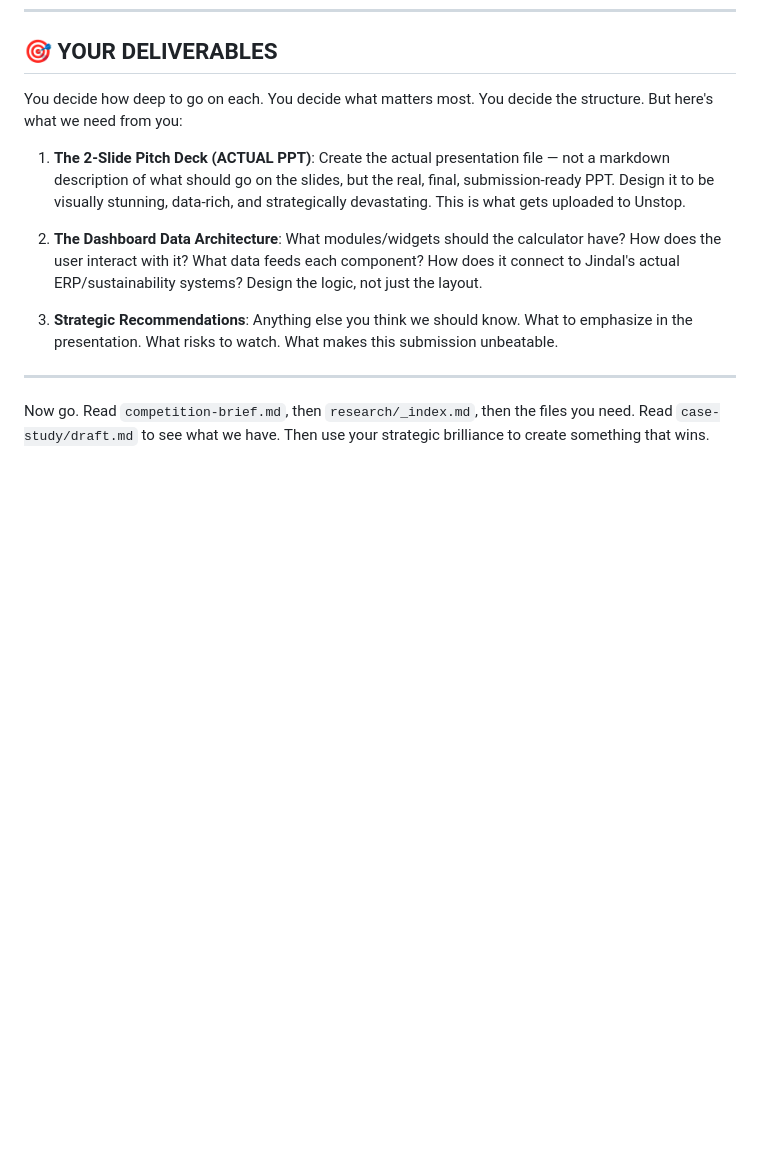
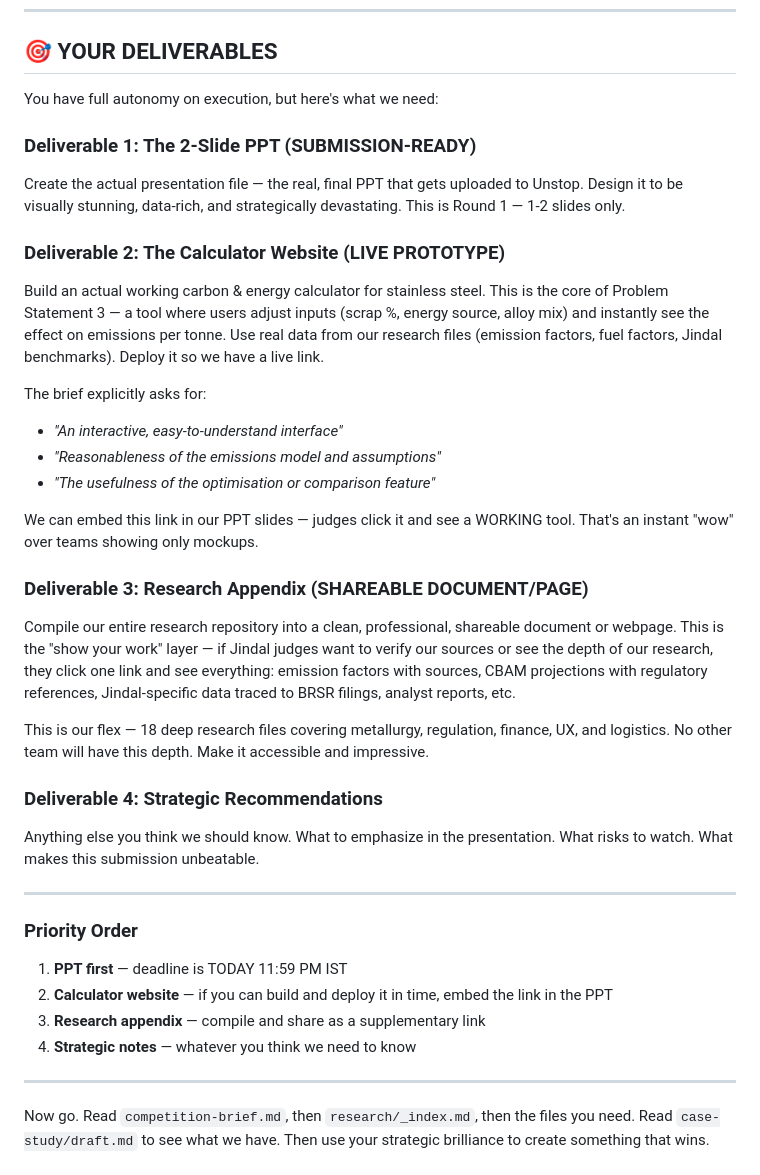
Before and after one commit to ritehrks/jindal-steel-case-study, a Markdown page: research/18-fable-master-prompt-v3.md, the part around the change. Rendered like a GitHub page; blank space fills up the shorter version.

Commit message:
V3 prompt: 4 deliverables - PPT + Calculator Website + Research Appendix + Strategy

```diff
--- a/research/18-fable-master-prompt-v3.md
+++ b/research/18-fable-master-prompt-v3.md
@@ -134,13 +134,36 @@ We have ONE example of a dashboard design that caught our eye. This is **just an
 
 ## 🎯 YOUR DELIVERABLES
 
-You decide how deep to go on each. You decide what matters most. You decide the structure. But here's what we need from you:
+You have full autonomy on execution, but here's what we need:
 
-1. **The 2-Slide Pitch Deck (ACTUAL PPT)**: Create the actual presentation file — not a markdown description of what should go on the slides, but the real, final, submission-ready PPT. Design it to be visually stunning, data-rich, and strategically devastating. This is what gets uploaded to Unstop.
+### Deliverable 1: The 2-Slide PPT (SUBMISSION-READY)
+Create the actual presentation file — the real, final PPT that gets uploaded to Unstop. Design it to be visually stunning, data-rich, and strategically devastating. This is Round 1 — 1-2 slides only.
 
-2. **The Dashboard Data Architecture**: What modules/widgets should the calculator have? How does the user interact with it? What data feeds each component? How does it connect to Jindal's actual ERP/sustainability systems? Design the logic, not just the layout.
+### Deliverable 2: The Calculator Website (LIVE PROTOTYPE)
+Build an actual working carbon & energy calculator for stainless steel. This is the core of Problem Statement 3 — a tool where users adjust inputs (scrap %, energy source, alloy mix) and instantly see the effect on emissions per tonne. Use real data from our research files (emission factors, fuel factors, Jindal benchmarks). Deploy it so we have a live link.
 
-3. **Strategic Recommendations**: Anything else you think we should know. What to emphasize in the presentation. What risks to watch. What makes this submission unbeatable.
+The brief explicitly asks for:
+- *"An interactive, easy-to-understand interface"*
+- *"Reasonableness of the emissions model and assumptions"*
+- *"The usefulness of the optimisation or comparison feature"*
+
+We can embed this link in our PPT slides — judges click it and see a WORKING tool. That's an instant "wow" over teams showing only mockups.
+
+### Deliverable 3: Research Appendix (SHAREABLE DOCUMENT/PAGE)
+Compile our entire research repository into a clean, professional, shareable document or webpage. This is the "show your work" layer — if Jindal judges want to verify our sources or see the depth of our research, they click one link and see everything: emission factors with sources, CBAM projections with regulatory references, Jindal-specific data traced to BRSR filings, analyst reports, etc.
+
+This is our flex — 18 deep research files covering metallurgy, regulation, finance, UX, and logistics. No other team will have this depth. Make it accessible and impressive.
+
+### Deliverable 4: Strategic Recommendations
+Anything else you think we should know. What to emphasize in the presentation. What risks to watch. What makes this submission unbeatable.
+
+---
+
+### Priority Order
+1. **PPT first** — deadline is TODAY 11:59 PM IST
+2. **Calculator website** — if you can build and deploy it in time, embed the link in the PPT
+3. **Research appendix** — compile and share as a supplementary link
+4. **Strategic notes** — whatever you think we need to know
 
 ---
 
```
